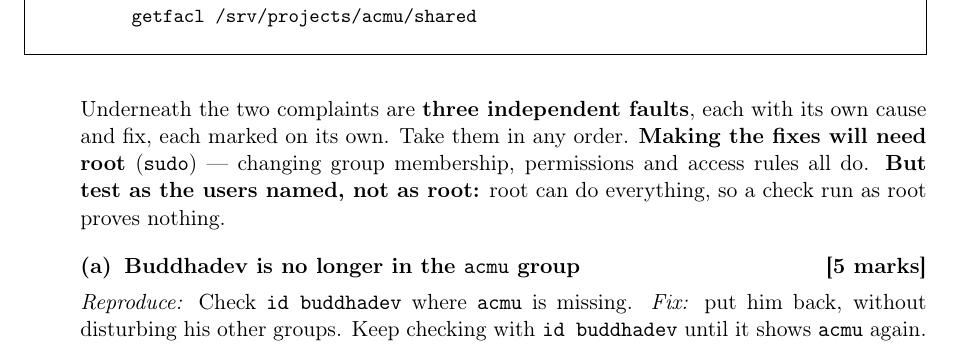
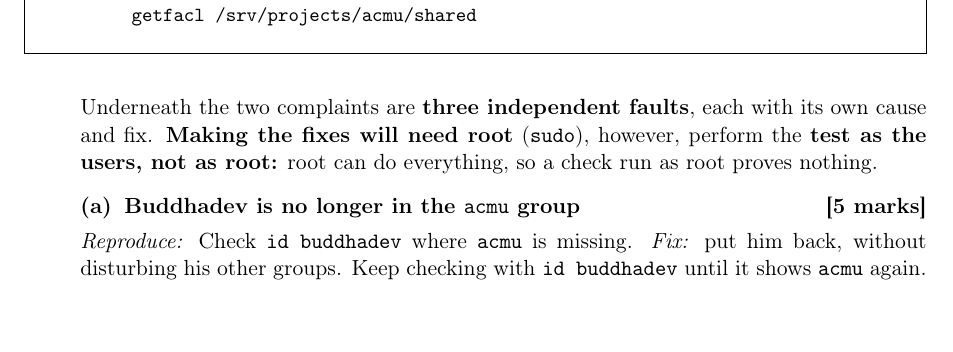
Before and after one commit to uddaloksarkar/plp-selection-test, a LaTeX problem sheet (docs/exam-paper.tex): part of page 2 of 4 before the commit and part of page 2 of 3 after it, cut so that both start at the same text. Compiled offline with pdfLaTeX.

Commit message:
fixing questinos

```diff
--- a/docs/exam-paper.tex
+++ b/docs/exam-paper.tex
@@ -149,10 +149,8 @@ getfacl /srv/projects/acmu/shared
 \end{framed}
 
 Underneath the two complaints are \textbf{three independent faults}, each with
-its own cause and fix, each marked on its own. Take them in any order.
-\textbf{Making the fixes will need root} (\texttt{sudo}) --- changing group
-membership, permissions and access rules all do. \textbf{But test as the users
-named, not as root:} root can do everything, so a check run as root proves
+its own cause and fix.
+\textbf{Making the fixes will need root} (\texttt{sudo}), however, perform the \textbf{test as the users, not as root:} root can do everything, so a check run as root proves
 nothing.
 
 %------------------------------------------------------------------ Q2(a)
```
Also changed, not shown: docs/exam-paper.pdf.
